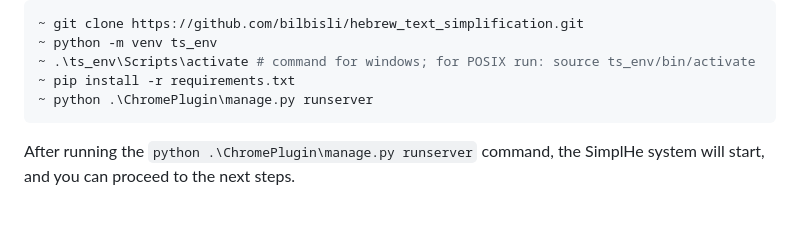
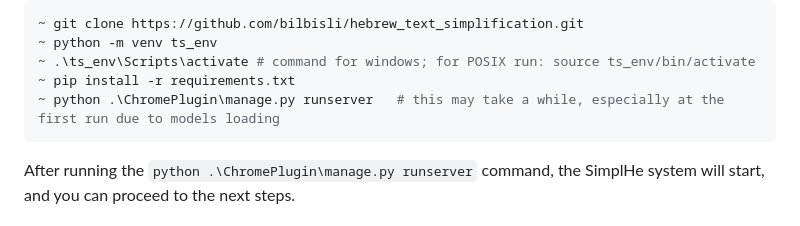
Before and after one commit to bilbisli/hebrew_text_simplification, a Markdown page: README.md, the part around the change. Rendered like a GitHub page.

````diff
--- a/README.md
+++ b/README.md
@@ -29,7 +29,7 @@ To set up SimplHe on your local machine, please follow these steps:
 ~ python -m venv ts_env
 ~ .\ts_env\Scripts\activate # command for windows; for POSIX run: source ts_env/bin/activate
 ~ pip install -r requirements.txt
-~ python .\ChromePlugin\manage.py runserver
+~ python .\ChromePlugin\manage.py runserver   # this may take a while, especially at the first run due to models loading
 ```
 
 After running the `python .\ChromePlugin\manage.py runserver` command, the SimplHe system will start, and you can proceed to the next steps.
````
